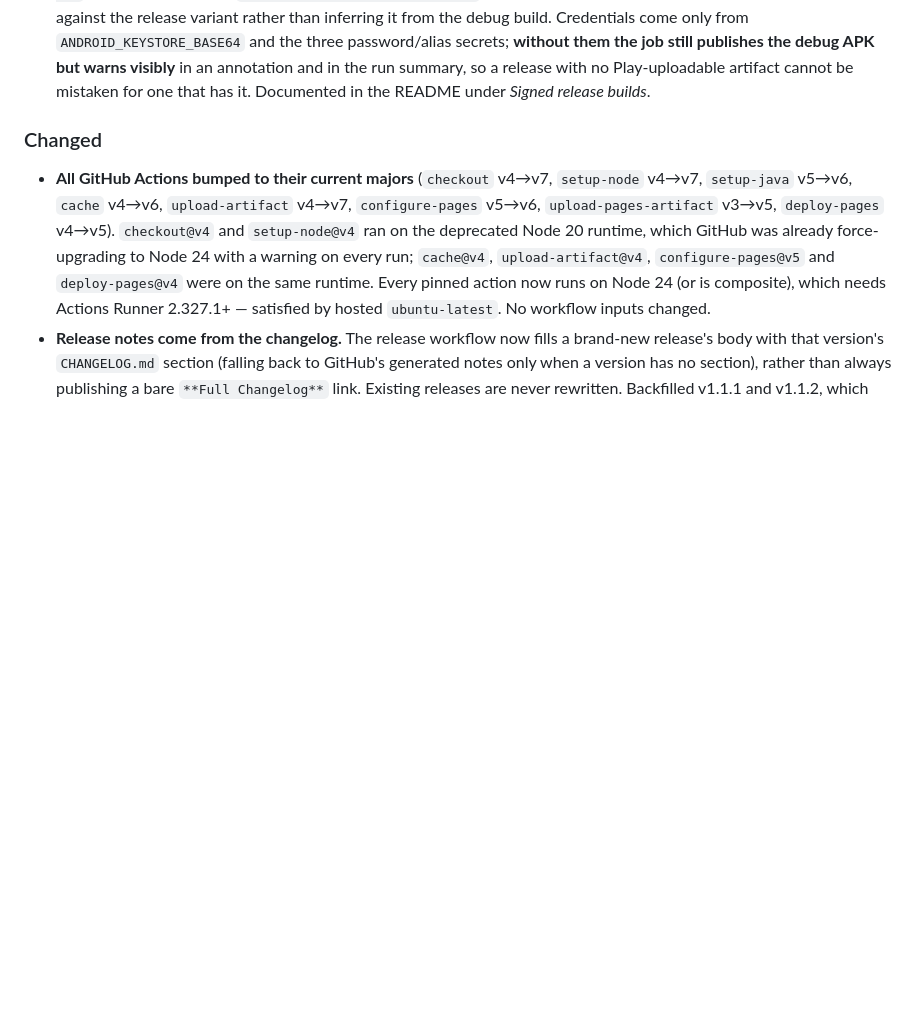
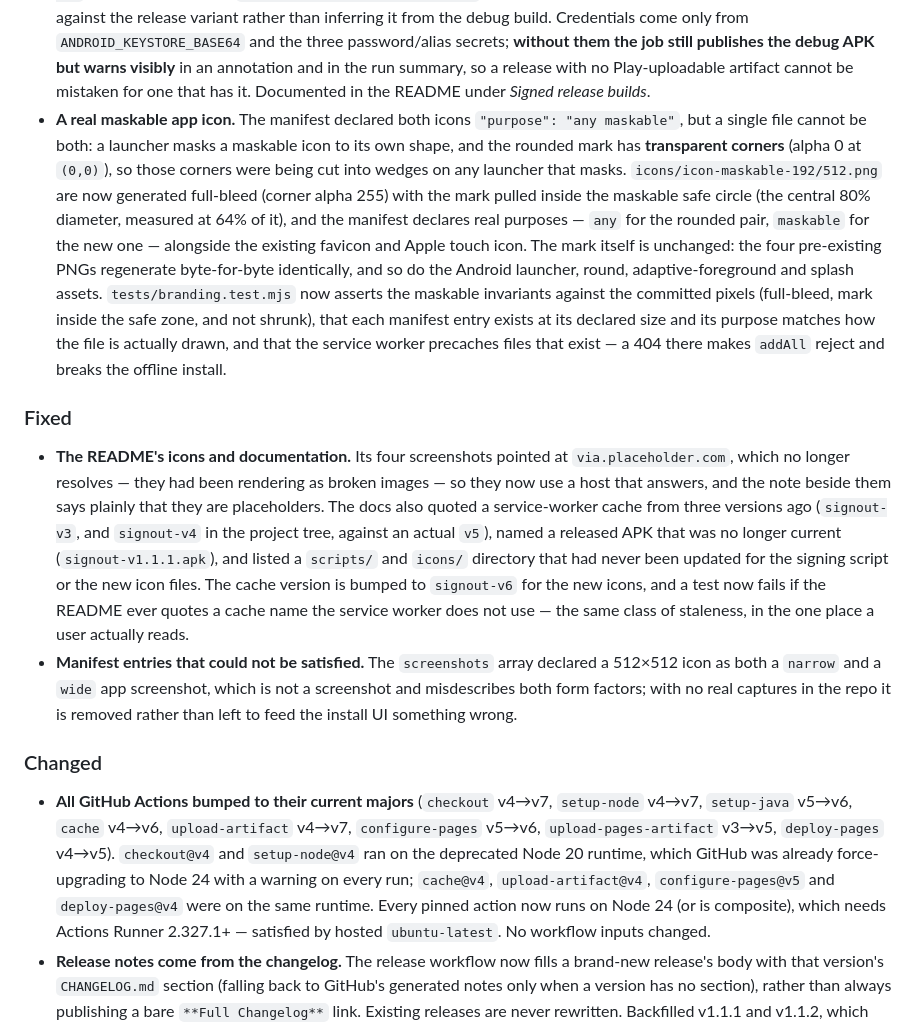
Before and after one commit to glainejustin/signout, a Markdown page: CHANGELOG.md, the part around the change. Drawn GitHub-style; blank space fills up the shorter version.

```diff
--- a/CHANGELOG.md
+++ b/CHANGELOG.md
@@ -57,6 +57,31 @@ Format based on [Keep a Changelog](https://keepachangelog.com/en/1.1.0/); versio
   the debug APK but warns visibly** in an annotation and in the run summary, so a release with no
   Play-uploadable artifact cannot be mistaken for one that has it. Documented in the README under
   *Signed release builds*.
+- **A real maskable app icon.** The manifest declared both icons `"purpose": "any maskable"`, but a single
+  file cannot be both: a launcher masks a maskable icon to its own shape, and the rounded mark has
+  **transparent corners** (alpha 0 at `(0,0)`), so those corners were being cut into wedges on any launcher
+  that masks. `icons/icon-maskable-192/512.png` are now generated full-bleed (corner alpha 255) with the mark
+  pulled inside the maskable safe circle (the central 80% diameter, measured at 64% of it), and the manifest
+  declares real purposes — `any` for the rounded pair, `maskable` for the new one — alongside the existing
+  favicon and Apple touch icon. The mark itself is unchanged: the four pre-existing PNGs regenerate
+  byte-for-byte identically, and so do the Android launcher, round, adaptive-foreground and splash assets.
+  `tests/branding.test.mjs` now asserts the maskable invariants against the committed pixels (full-bleed, mark
+  inside the safe zone, and not shrunk), that each manifest entry exists at its declared size and its purpose
+  matches how the file is actually drawn, and that the service worker precaches files that exist — a 404 there
+  makes `addAll` reject and breaks the offline install.
+
+### Fixed
+- **The README's icons and documentation.** Its four screenshots pointed at `via.placeholder.com`, which no
+  longer resolves — they had been rendering as broken images — so they now use a host that answers, and the
+  note beside them says plainly that they are placeholders. The docs also quoted a service-worker cache from
+  three versions ago (`signout-v3`, and `signout-v4` in the project tree, against an actual `v5`), named a
+  released APK that was no longer current (`signout-v1.1.1.apk`), and listed a `scripts/` and `icons/`
+  directory that had never been updated for the signing script or the new icon files. The cache version is
+  bumped to `signout-v6` for the new icons, and a test now fails if the README ever quotes a cache name the
+  service worker does not use — the same class of staleness, in the one place a user actually reads.
+- **Manifest entries that could not be satisfied.** The `screenshots` array declared a 512×512 icon as both a
+  `narrow` and a `wide` app screenshot, which is not a screenshot and misdescribes both form factors; with no
+  real captures in the repo it is removed rather than left to feed the install UI something wrong.
 
 ### Changed
 - **All GitHub Actions bumped to their current majors** (`checkout` v4→v7, `setup-node` v4→v7, `setup-java` v5→v6,
```
Also changed, not shown: README.md (+38 -9 lines), icons/icon-maskable-192.png (added), icons/icon-maskable-512.png (added), 5 other files.
